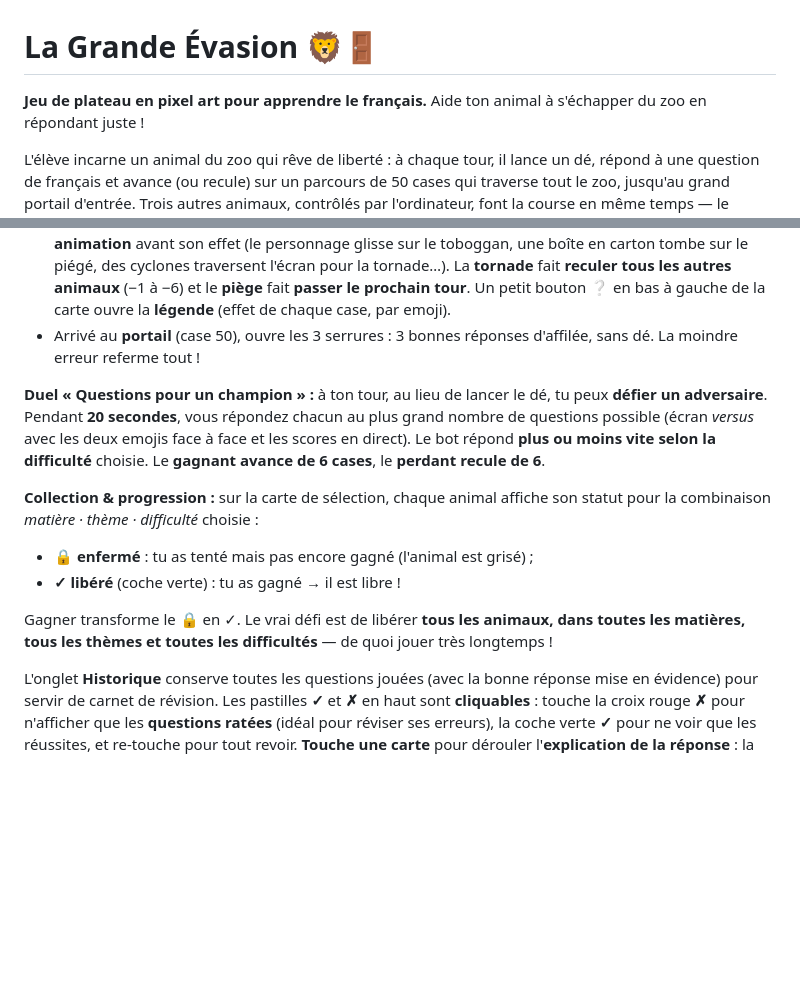
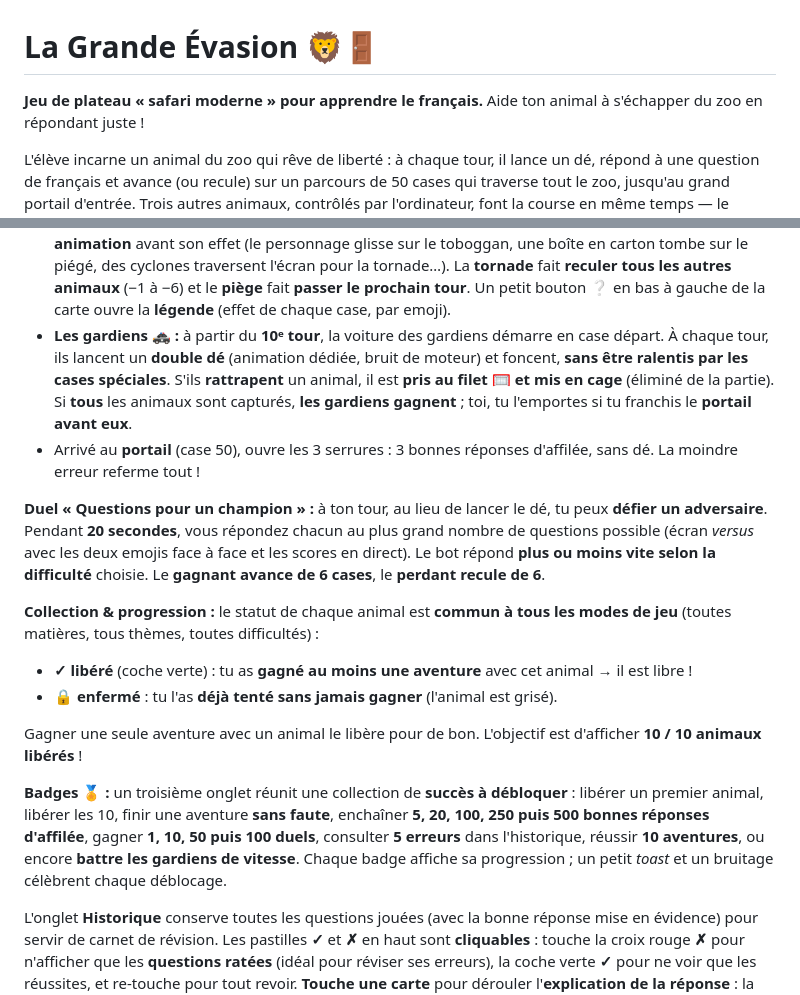
Before and after one commit to coachccai-blip/la-grande-evasion, a Markdown page: README.md, 2 parts joined by grey strips. Drawn GitHub-style; blank space fills up the shorter version.

Commit message:
Docs : gardiens, badges, libération commune et direction artistique safari
Met à jour le README : nouvelle poursuite des gardiens 🚓, page Badges 🏅,
statut de libération désormais commun à tous les modes de jeu, et correction
de l'en-tête (« safari moderne » au lieu de « pixel art »).

Co-Authored-By: Claude Opus 4.8 <noreply@anthropic.com>
Claude-Session: https://claude.ai/code/session_01Q5VUHFG91T7VrwsirCYn5x

```diff
--- a/README.md
+++ b/README.md
@@ -1,6 +1,6 @@
 # La Grande Évasion 🦁🚪
 
-**Jeu de plateau en pixel art pour apprendre le français.**
+**Jeu de plateau « safari moderne » pour apprendre le français.**
 Aide ton animal à s'échapper du zoo en répondant juste !
 
 L'élève incarne un animal du zoo qui rêve de liberté : à chaque tour, il lance
@@ -49,6 +49,12 @@ Ensuite, la course commence :
   **reculer tous les autres animaux** (−1 à −6) et le **piège** fait **passer le
   prochain tour**. Un petit bouton **❔** en bas à gauche de la carte ouvre la
   **légende** (effet de chaque case, par emoji).
+- **Les gardiens 🚓 :** à partir du **10ᵉ tour**, la voiture des gardiens démarre
+  en case départ. À chaque tour, ils lancent un **double dé** (animation dédiée,
+  bruit de moteur) et foncent, **sans être ralentis par les cases spéciales**.
+  S'ils **rattrapent** un animal, il est **pris au filet 🥅 et mis en cage**
+  (éliminé de la partie). Si **tous** les animaux sont capturés, **les gardiens
+  gagnent** ; toi, tu l'emportes si tu franchis le **portail avant eux**.
 - Arrivé au **portail** (case 50), ouvre les 3 serrures : 3 bonnes réponses
   d'affilée, sans dé. La moindre erreur referme tout !
 
@@ -58,14 +64,22 @@ plus grand nombre de questions possible (écran *versus* avec les deux emojis fa
 à face et les scores en direct). Le bot répond **plus ou moins vite selon la
 difficulté** choisie. Le **gagnant avance de 6 cases**, le **perdant recule de 6**.
 
-**Collection & progression :** sur la carte de sélection, chaque animal affiche
-son statut pour la combinaison *matière · thème · difficulté* choisie :
-- **🔒 enfermé** : tu as tenté mais pas encore gagné (l'animal est grisé) ;
-- **✓ libéré** (coche verte) : tu as gagné → il est libre !
+**Collection & progression :** le statut de chaque animal est **commun à tous
+les modes de jeu** (toutes matières, tous thèmes, toutes difficultés) :
+- **✓ libéré** (coche verte) : tu as **gagné au moins une aventure** avec cet
+  animal → il est libre !
+- **🔒 enfermé** : tu l'as **déjà tenté sans jamais gagner** (l'animal est grisé).
 
-Gagner transforme le 🔒 en ✓. Le vrai défi est de libérer **tous les animaux,
-dans toutes les matières, tous les thèmes et toutes les difficultés** — de quoi
-jouer très longtemps !
+Gagner une seule aventure avec un animal le libère pour de bon. L'objectif est
+d'afficher **10 / 10 animaux libérés** !
+
+**Badges 🏅 :** un troisième onglet réunit une collection de **succès à
+débloquer** : libérer un premier animal, libérer les 10, finir une aventure
+**sans faute**, enchaîner **5, 20, 100, 250 puis 500 bonnes réponses d'affilée**,
+gagner **1, 10, 50 puis 100 duels**, consulter **5 erreurs** dans l'historique,
+réussir **10 aventures**, ou encore **battre les gardiens de vitesse**. Chaque
+badge affiche sa progression ; un petit *toast* et un bruitage célèbrent chaque
+déblocage.
 
 L'onglet **Historique** conserve toutes les questions jouées (avec la bonne
 réponse mise en évidence) pour servir de carnet de révision. Les pastilles
```
